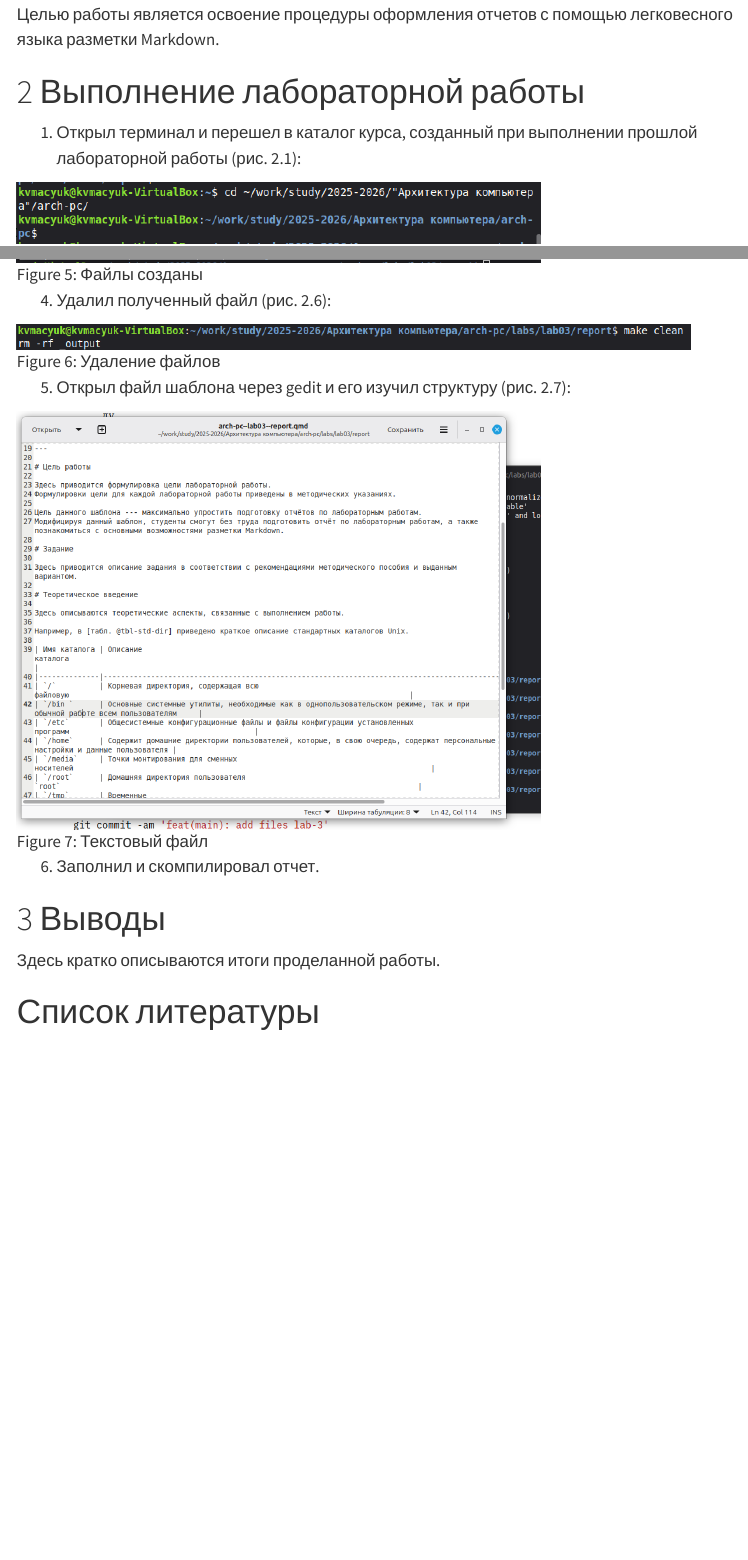
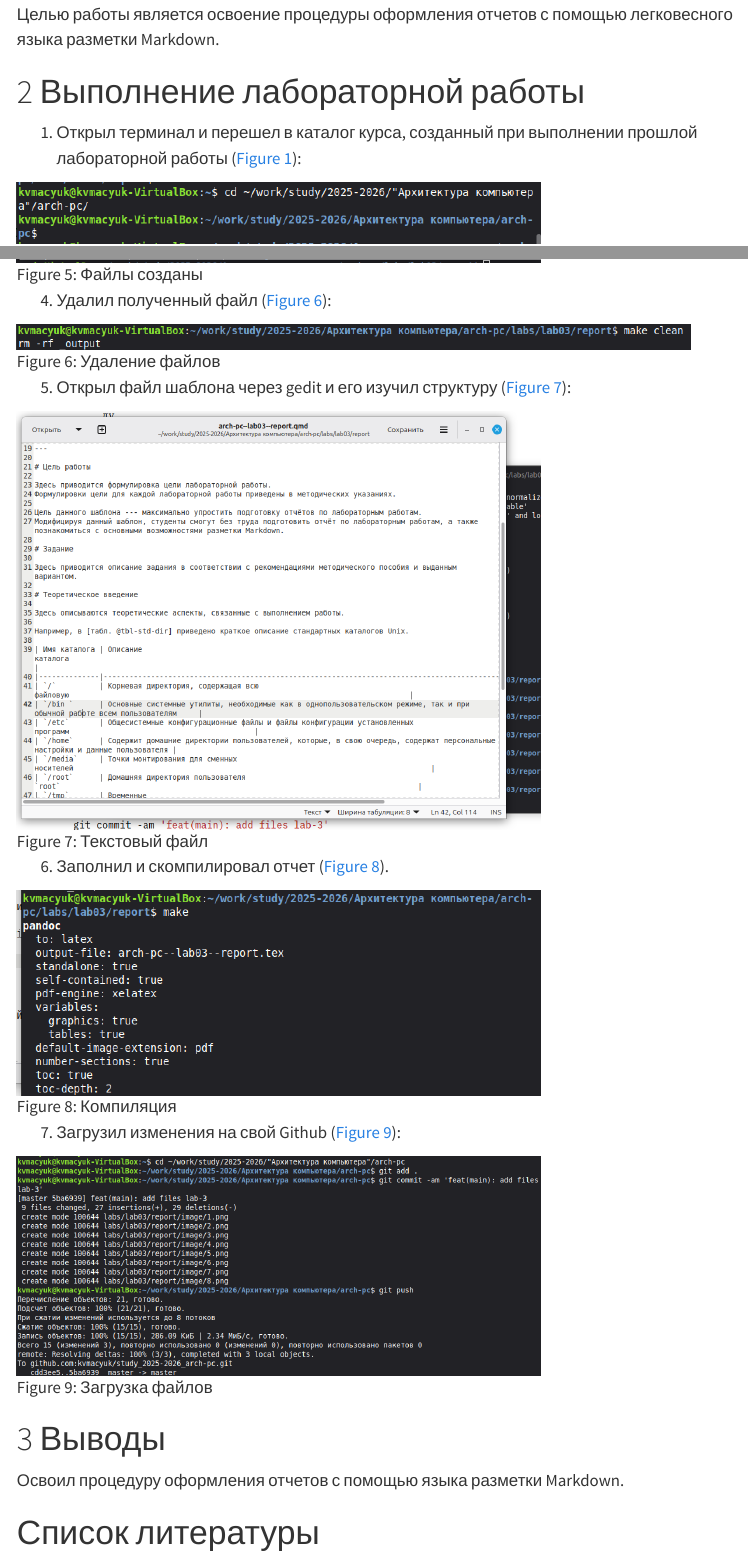
Before and after one commit to kvmacyuk/study_2025-2026_arch-pc, a Quarto document (labs/lab03/report/arch-pc--lab03--report.qmd): the page in a window 1100 px wide, from 270 px down, and a second part further down, joined at a grey line. Rendered offline with R 4.5, knitr and Pandoc in place of Quarto, with nearby package versions; menus at the side of the page are left out.

Commit message:
feat(main): add files lab-3

```diff
--- a/labs/lab03/report/arch-pc--lab03--report.qmd
+++ b/labs/lab03/report/arch-pc--lab03--report.qmd
@@ -20,9 +20,7 @@ license: "CC BY"
 
 # Цель работы
 
-Целью работы является освоение процедуры оформления отчетов с помощью легковесного
-языка разметки Markdown.
+Целью работы является освоение процедуры оформления отчетов с помощью легковесного языка разметки Markdown.
 
 # Выполнение лабораторной работы
 
-1. Открыл терминал и перешел в каталог курса, созданный при выполнении прошлой лабораторной работы (рис. 2.1):
@@ -45,19 +44,25 @@ license: "CC BY"
 
 ![Файлы созданы](image/5.png){#fig-005 width=70%}
 
-4. Удалил полученный файл (рис. 2.6):
+4. Удалил полученный файл (@fig-006):
 
 ![Удаление файлов](image/6.png){#fig-006 width=90%}
 
-5. Открыл файл шаблона через gedit и его изучил структуру (рис. 2.7):
+5. Открыл файл шаблона через gedit и его изучил структуру (@fig-007):
 
 ![Текстовый файл](image/7.png){#fig-007 width=70%}
 
-6. Заполнил и скомпилировал отчет.
+6. Заполнил и скомпилировал отчет (@fig-008).
+
+![Компиляция](image/8.png){#fig-008 width=70%}
+
+7. Загрузил изменения на свой Github (@fig-009):
+
+![Загрузка файлов](image/9.png){#fig-009 width=70%}
 
 # Выводы
 
-Здесь кратко описываются итоги проделанной работы.
+Освоил процедуру оформления отчетов с помощью языка разметки Markdown.
 
 # Список литературы{.unnumbered}
 
```
Also changed, not shown: labs/lab03/report/image/9.png (added), labs/lab03/report/arch-pc--lab03--report.qmd (9 more changed lines).
